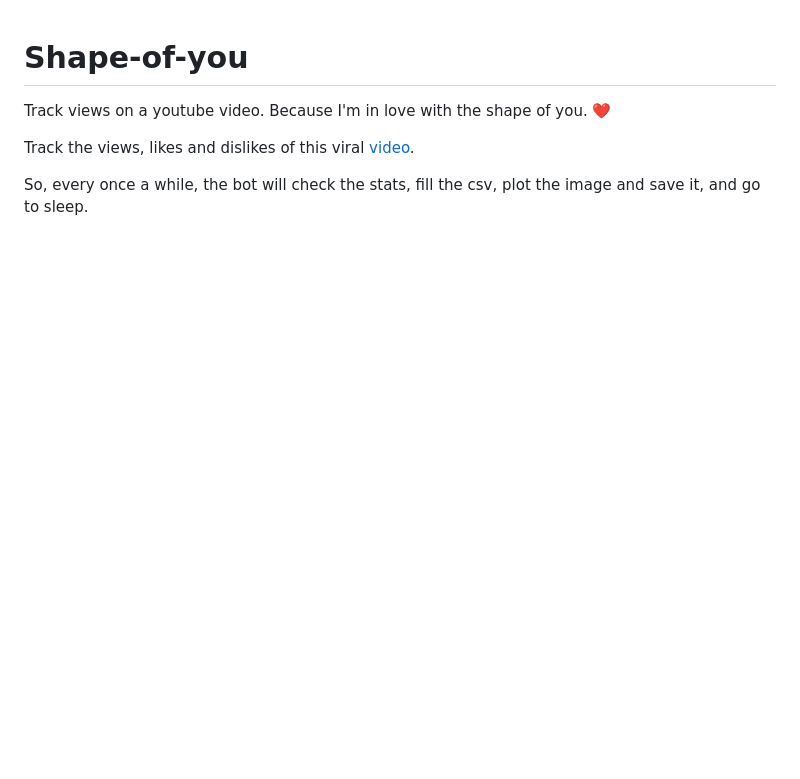
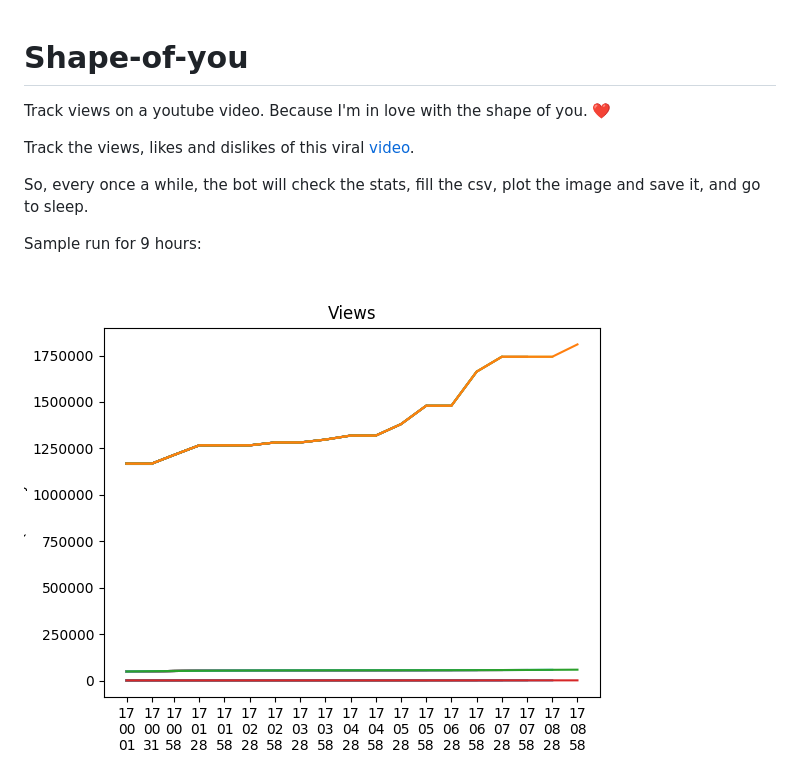
Before and after one commit to WoodcutterMedia/youtube-videoview-tracker, a Markdown page: README.md, the part around the change. Rendered like a GitHub page; pictures changed too: view_graph.png; blank space fills up the shorter version.

Commit message:
Add 9 hour view stats

```diff
--- a/README.md
+++ b/README.md
@@ -5,3 +5,7 @@ Track views on a youtube video. Because I'm in love with the shape of you. :hear
 Track the views, likes and dislikes of this viral [video](https://www.youtube.com/watch?v=dTMLTCJzYGM).
 
 So, every once a while, the bot will check the stats, fill the csv, plot the image and save it, and go to sleep.
+
+Sample run for 9 hours:
+
+![view_graph.png](view_graph.png)
```
Also changed, not shown: 2 other files.
